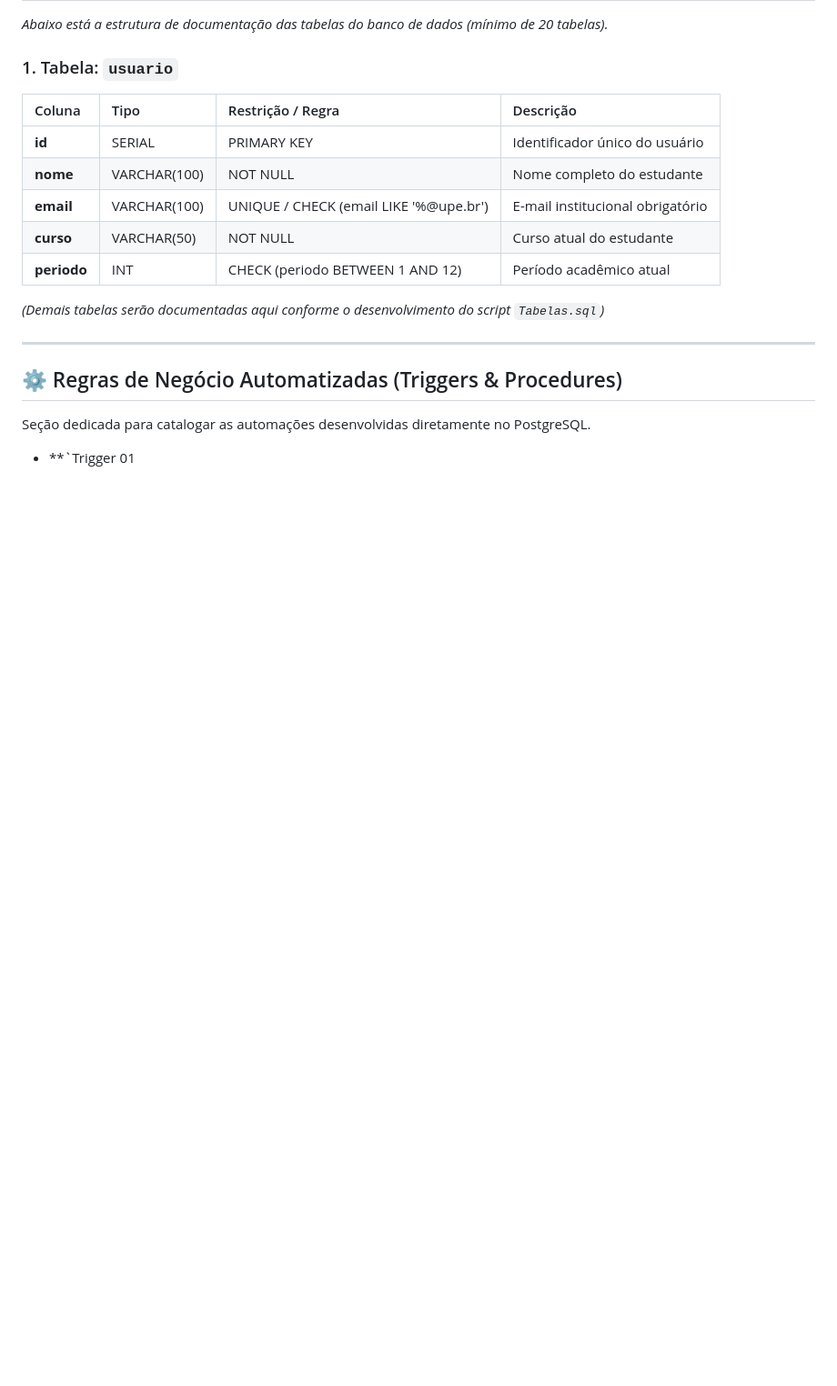
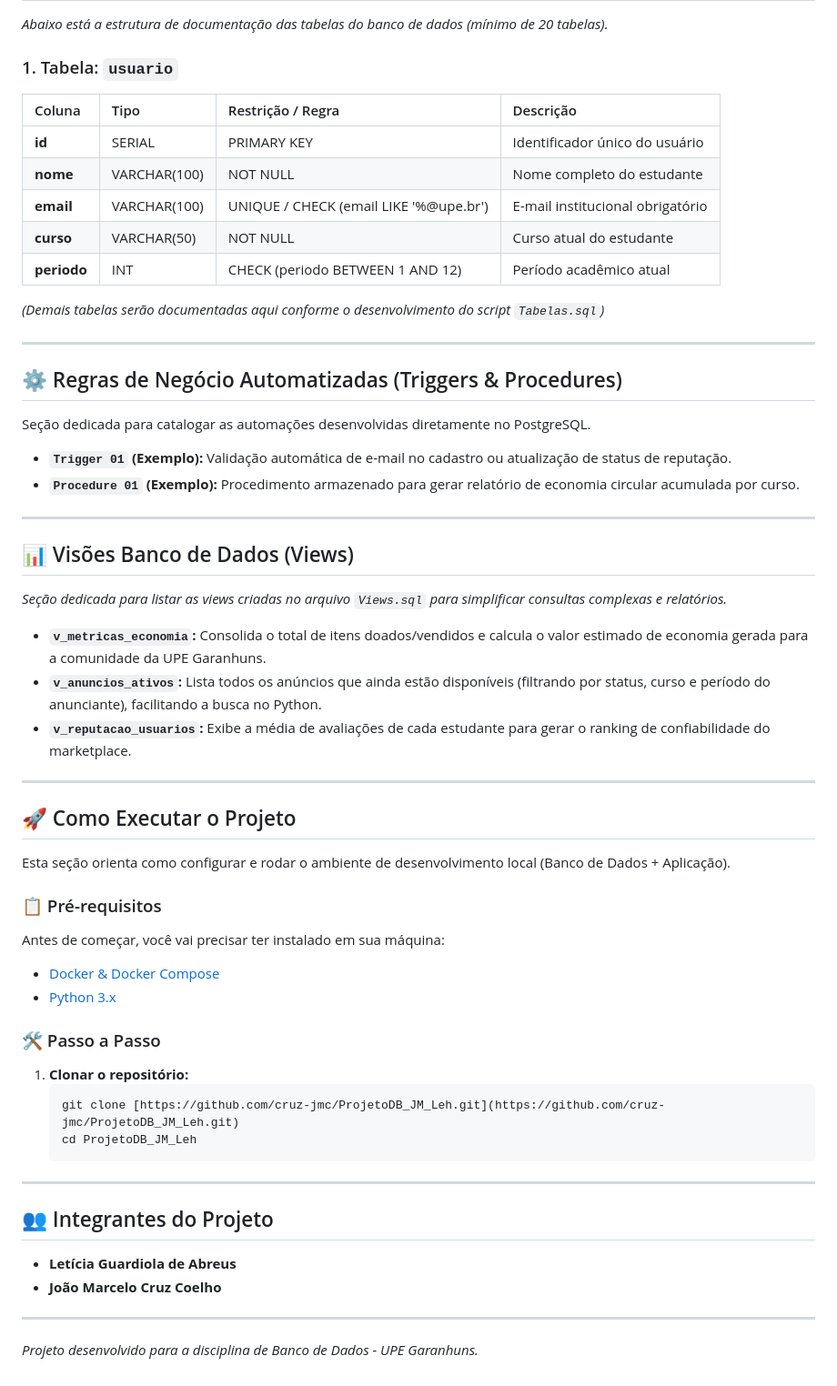
Before and after one commit to cruz-jmc/Troca-UPE, a Markdown page: README.md, the part around one of its changes. Shown at 91% size. Drawn GitHub-style; blank space fills up the shorter version.

Commit message:
Atualização do README.

````diff
--- a/README.md
+++ b/README.md
@@ -64,4 +64,47 @@ _(Demais tabelas serão documentadas aqui conforme o desenvolvimento do script `
 
 Seção dedicada para catalogar as automações desenvolvidas diretamente no PostgreSQL.
 
-- \*\*`Trigger 01
+- **`Trigger 01` (Exemplo):** Validação automática de e-mail no cadastro ou atualização de status de reputação.
+- **`Procedure 01` (Exemplo):** Procedimento armazenado para gerar relatório de economia circular acumulada por curso.
+
+---
+
+## 📊 Visões Banco de Dados (Views)
+
+_Seção dedicada para listar as views criadas no arquivo `Views.sql` para simplificar consultas complexas e relatórios._
+
+- **`v_metricas_economia`:** Consolida o total de itens doados/vendidos e calcula o valor estimado de economia gerada para a comunidade da UPE Garanhuns.
+- **`v_anuncios_ativos`:** Lista todos os anúncios que ainda estão disponíveis (filtrando por status, curso e período do anunciante), facilitando a busca no Python.
+- **`v_reputacao_usuarios`:** Exibe a média de avaliações de cada estudante para gerar o ranking de confiabilidade do marketplace.
+
+---
+
+## 🚀 Como Executar o Projeto
+
+Esta seção orienta como configurar e rodar o ambiente de desenvolvimento local (Banco de Dados + Aplicação).
+
+### 📋 Pré-requisitos
+
+Antes de começar, você vai precisar ter instalado em sua máquina:
+
+- [Docker & Docker Compose](https://www.docker.com/)
+- [Python 3.x](https://www.python.org/)
+
+### 🛠️ Passo a Passo
+
+1. **Clonar o repositório:**
+   ```bash
+   git clone [https://github.com/cruz-jmc/ProjetoDB_JM_Leh.git](https://github.com/cruz-jmc/ProjetoDB_JM_Leh.git)
+   cd ProjetoDB_JM_Leh
+   ```
+
+---
+
+## 👥 Integrantes do Projeto
+
+- **Letícia Guardiola de Abreus**
+- **João Marcelo Cruz Coelho**
+
+---
+
+_Projeto desenvolvido para a disciplina de Banco de Dados - UPE Garanhuns._
````
Also changed, not shown: other parts of README.md (+1 -1 lines).
